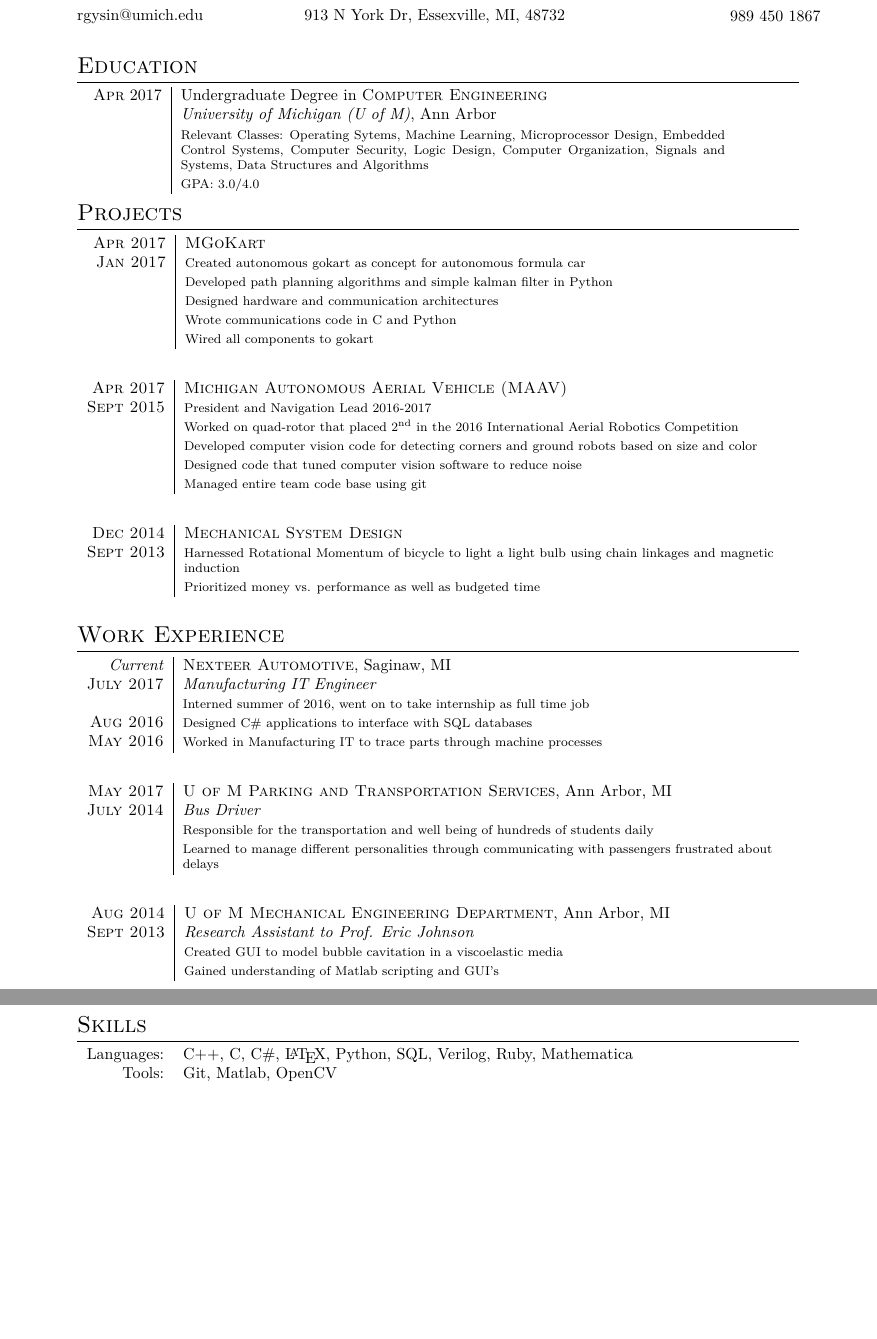
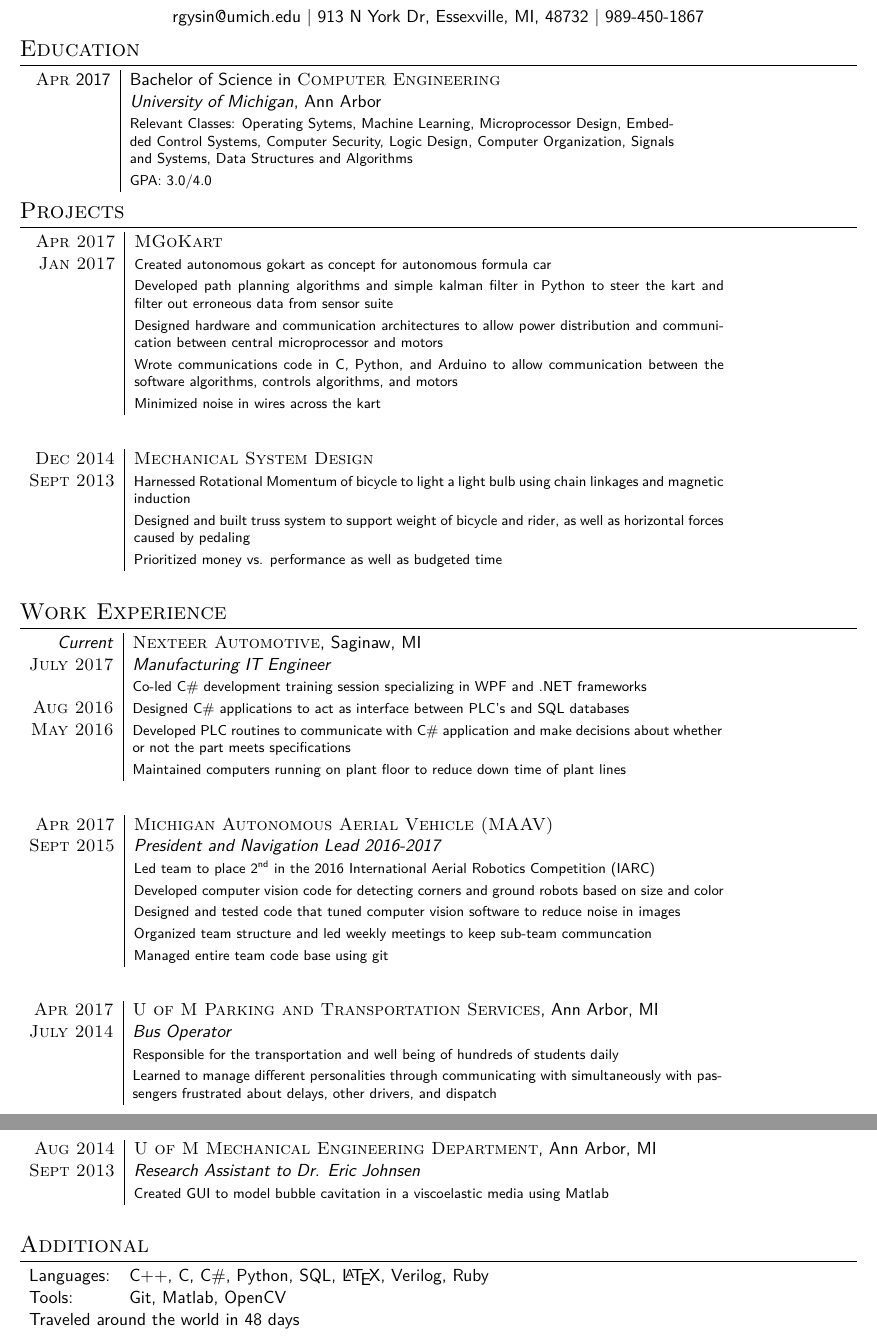
Before and after one commit to rgysin/resume, a LaTeX CV (resume.tex): two parts of pages 1 and 2 of 2, joined at a grey line, cut so that both start at the same text, the shorter picture padded with empty space. Compiled offline with XeLaTeX; a missing font is replaced by an installed copy or a similar font.

Commit message:
Updated wording with Chhav's recommendations

```diff
--- a/resume.tex
+++ b/resume.tex
@@ -67,8 +62,8 @@
 \section{Education}
 
 \begin{tabular}{r|p{12cm}}
-\hspace{4pt}\textsc{Apr} 2017& Undergraduate Degree in \textsc{Computer Engineering} \\
-& \normalsize\emph{University of Michigan (U of M)}, Ann Arbor \\
+\hspace{4pt}\textsc{Apr} 2017 & Bachelor of Science in \textsc{Computer Engineering} \\
+& \normalsize\emph{University of Michigan}, Ann Arbor \\
 & \footnotesize{Relevant Classes: Operating Sytems, Machine Learning,
   Microprocessor Design, Embedded Control Systems, Computer Security,
   Logic Design, Computer Organization, Signals and Systems,
@@ -85,24 +80,13 @@
 \begin{tabular}{r|p{13cm}}
 \hspace{4pt}\textsc{Apr 2017} & \textsc{MGoKart} \\
 \textsc{Jan 2017} & \footnotesize{Created autonomous gokart as concept for autonomous formula car} \\
-& \footnotesize{Developed path planning algorithms and simple kalman filter in Python} \\
-& \footnotesize{Designed hardware and communication architectures} \\
-& \footnotesize{Wrote communications code in C and Python} \\
-& \footnotesize{Wired all components to gokart} \\
-\multicolumn{2}{c}{} \\
-\end{tabular}
-
-%------------------------------------------------
-
-\begin{tabular}{r|p{13cm}}
-\textsc{Apr 2017} & \textsc{Michigan Autonomous Aerial Vehicle (MAAV)} \\
-\textsc{Sept 2015} & \footnotesize{President and Navigation Lead 2016-2017} \\
-& \footnotesize{Worked on quad-rotor that placed 2\textsuperscript{nd} in the
-  2016 International Aerial Robotics Competition} \\
-& \footnotesize{Developed computer vision code for detecting corners and
-  ground robots based on size and color} \\
-& \footnotesize{Designed code that tuned computer vision software to reduce noise} \\
-& \footnotesize{Managed entire team code base using git} \\
+& \footnotesize{Developed path planning algorithms and simple kalman filter in
+  Python to steer the kart and filter out erroneous data from sensor suite} \\
+& \footnotesize{Designed hardware and communication architectures to allow
+  power distribution and communication between central microprocessor and motors} \\
+& \footnotesize{Wrote communications code in C, Python, and Arduino to allow
+  communication between the software algorithms, controls algorithms, and motors} \\
+& \footnotesize{Minimized noise in wires across the kart} \\
 \multicolumn{2}{c}{} \\
 \end{tabular}
 
@@ -112,6 +96,8 @@
 \textsc{Dec	2014} & \textsc{Mechanical System Design} \\
 \textsc{Sept 2013} & \footnotesize{Harnessed Rotational Momentum of bicycle to
   light a light bulb using chain linkages and magnetic induction} \\
+& \footnotesize{Designed and built truss system to support weight of bicycle
+  and rider, as well as horizontal forces caused by pedaling} \\
 & \footnotesize{Prioritized money vs. performance as well as budgeted time} \\
 \multicolumn{2}{c}{} \\
 \end{tabular}
@@ -125,21 +111,42 @@
 \begin{tabular}{r|p{13cm}}
 \emph{Current} & \textsc{Nexteer Automotive}, Saginaw, MI \\
 \textsc{July 2017} & \emph{Manufacturing IT Engineer} \\
-& \footnotesize{Interned summer of 2016, went on to take internship as full time job}\\
-\textsc{Aug 2016} & \footnotesize{Designed C\# applications to interface with SQL databases} \\
-\textsc{May 2016} & \footnotesize{Worked in Manufacturing IT to trace parts through machine processes} \\
+& \footnotesize{Co-led C\# development training session specializing in WPF and .NET frameworks}\\
+\textsc{Aug 2016} & \footnotesize{Designed C\# applications to act as interface
+  between PLC's and SQL databases} \\
+\textsc{May 2016} & \footnotesize{Developed PLC routines to communicate with C\#
+  application and make decisions about whether or not the part meets specifications} \\
+& \footnotesize{Maintained computers running on plant floor to reduce down time
+  of plant lines} \\
 \multicolumn{2}{c}{} \\
 \end{tabular}
 
 %------------------------------------------------
 
 \begin{tabular}{r|p{13cm}}
-\textsc{May 2017} & \textsc{U of M Parking and Transportation Services}, Ann Arbor, MI\\
-\textsc{July 2014} & \emph{Bus Driver} \\
+\textsc{Apr 2017} & \textsc{Michigan Autonomous Aerial Vehicle (MAAV)} \\
+\textsc{Sept 2015} & \emph{President and Navigation Lead 2016-2017} \\
+& \footnotesize{Led team to place 2\textsuperscript{nd} in the 2016
+  International Aerial Robotics Competition (IARC)} \\
+& \footnotesize{Developed computer vision code for detecting corners and
+  ground robots based on size and color} \\
+& \footnotesize{Designed and tested code that tuned computer vision software to
+  reduce noise in images} \\
+& \footnotesize{Organized team structure and led weekly meetings to keep
+  sub-team communcation} \\
+& \footnotesize{Managed entire team code base using git} \\
+\multicolumn{2}{c}{} \\
+\end{tabular}
+
+%------------------------------------------------
+
+\begin{tabular}{r|p{13cm}}
+\textsc{Apr 2017} & \textsc{U of M Parking and Transportation Services}, Ann Arbor, MI\\
+\textsc{July 2014} & \emph{Bus Operator} \\
 & \footnotesize{Responsible for the transportation and well being of hundreds
   of students daily} \\
 & \footnotesize{Learned to manage different personalities through communicating
-  with passengers frustrated about delays} \\
+  with simultaneously with passengers frustrated about delays, other drivers, and dispatch} \\
 \multicolumn{2}{c}{} \\
 \end{tabular}
 
@@ -147,9 +154,8 @@
 
 \begin{tabular}{r|p{13cm}}
 \textsc{Aug 2014} & \textsc{U of M Mechanical Engineering Department}, Ann Arbor, MI \\
-\textsc{Sept 2013} & \emph{Research Assistant to Prof. Eric Johnson} \\
-& \footnotesize{Created GUI to model bubble cavitation in a viscoelastic media} \\
-& \footnotesize{Gained understanding of Matlab scripting and GUI's} \\
+\textsc{Sept 2013} & \emph{Research Assistant to Dr. Eric Johnsen} \\
+& \footnotesize{Created GUI to model bubble cavitation in a viscoelastic media using Matlab} \\
 \multicolumn{2}{c}{} \\
 \end{tabular}
 
@@ -157,11 +163,12 @@
 %	SKILLS
 %----------------------------------------------------------------------------------------
 
-\section{Skills}
+\section{Additional}
 
-\begin{tabular}{rl}
-Languages: & C++, C, C\#, \LaTeX, Python, SQL, Verilog, Ruby, Mathematica \\
-Tools: & Git, Matlab, OpenCV
+\begin{tabular}{ll}
+Languages: & C++, C, C\#, Python, SQL, \LaTeX, Verilog, Ruby \\
+Tools: & Git, Matlab, OpenCV \\
+\multicolumn{2}{l}{Traveled around the world in 48 days}\\
 \end{tabular}
 
 \clearpage % Force Page Break
```
Also changed, not shown: resume.pdf, resume.tex (25 more changed lines).
